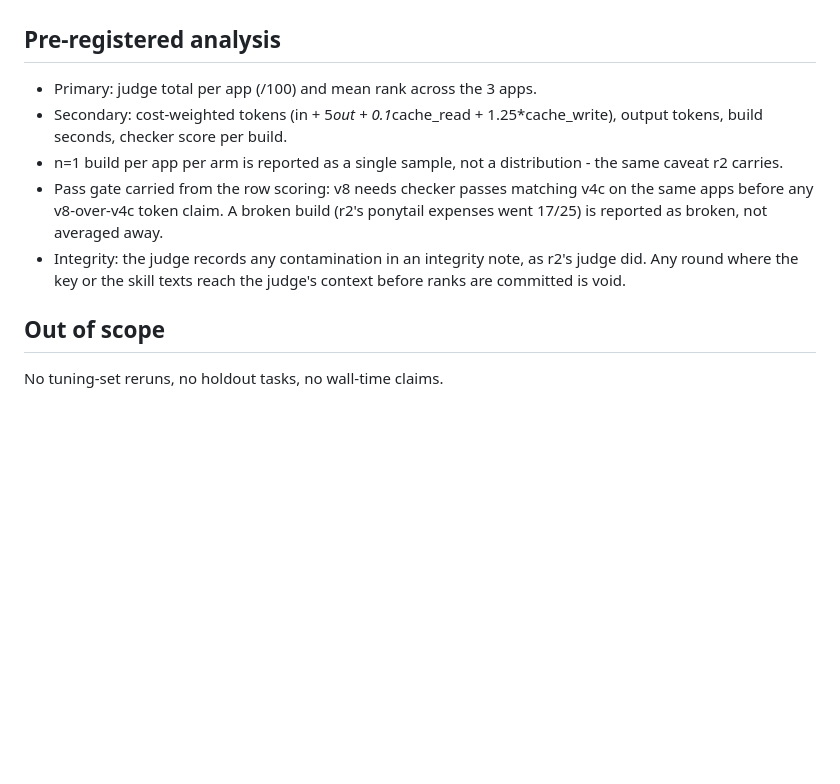
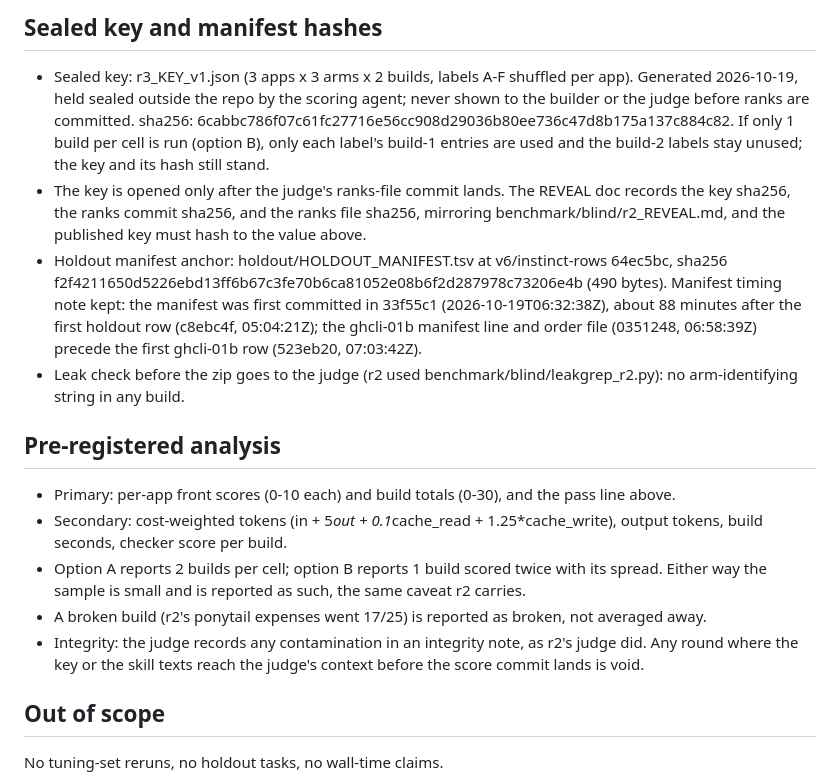
Before and after one commit to naman-sharma12345/tightloop, a Markdown page: benchmark/blind/r3_V8_PREREG.md, the part around one of its changes. GitHub-like rendering; blank space fills up the shorter version.

```diff
--- a/benchmark/blind/r3_V8_PREREG.md
+++ b/benchmark/blind/r3_V8_PREREG.md
@@ -26,11 +47,17 @@ Reuse `benchmark/blind/r2_JUDGE_RUBRIC.md` from commit b8d4711, unchanged. Verif
+## Sealed key and manifest hashes
+
+- Sealed key: r3_KEY_v1.json (3 apps x 3 arms x 2 builds, labels A-F shuffled per app). Generated 2026-10-19, held sealed outside the repo by the scoring agent; never shown to the builder or the judge before ranks are committed. sha256: 6cabbc786f07c61fc27716e56cc908d29036b80ee736c47d8b175a137c884c82. If only 1 build per cell is run (option B), only each label's build-1 entries are used and the build-2 labels stay unused; the key and its hash still stand.
+- The key is opened only after the judge's ranks-file commit lands. The REVEAL doc records the key sha256, the ranks commit sha256, and the ranks file sha256, mirroring benchmark/blind/r2_REVEAL.md, and the published key must hash to the value above.
+- Holdout manifest anchor: holdout/HOLDOUT_MANIFEST.tsv at v6/instinct-rows 64ec5bc, sha256 f2f4211650d5226ebd13ff6b67c3fe70b6ca81052e08b6f2d287978c73206e4b (490 bytes). Manifest timing note kept: the manifest was first committed in 33f55c1 (2026-10-19T06:32:38Z), about 88 minutes after the first holdout row (c8ebc4f, 05:04:21Z); the ghcli-01b manifest line and order file (0351248, 06:58:39Z) precede the first ghcli-01b row (523eb20, 07:03:42Z).
+- Leak check before the zip goes to the judge (r2 used benchmark/blind/leakgrep_r2.py): no arm-identifying string in any build.
 
 ## Pre-registered analysis
 
-- Primary: judge total per app (/100) and mean rank across the 3 apps.
+- Primary: per-app front scores (0-10 each) and build totals (0-30), and the pass line above.
 - Secondary: cost-weighted tokens (in + 5*out + 0.1*cache_read + 1.25*cache_write), output tokens, build seconds, checker score per build.
-- n=1 build per app per arm is reported as a single sample, not a distribution - the same caveat r2 carries.
-- Pass gate carried from the row scoring: v8 needs checker passes matching v4c on the same apps before any v8-over-v4c token claim. A broken build (r2's ponytail expenses went 17/25) is reported as broken, not averaged away.
-- Integrity: the judge records any contamination in an integrity note, as r2's judge did. Any round where the key or the skill texts reach the judge's context before ranks are committed is void.
+- Option A reports 2 builds per cell; option B reports 1 build scored twice with its spread. Either way the sample is small and is reported as such, the same caveat r2 carries.
+- A broken build (r2's ponytail expenses went 17/25) is reported as broken, not averaged away.
+- Integrity: the judge records any contamination in an integrity note, as r2's judge did. Any round where the key or the skill texts reach the judge's context before the score commit lands is void.
 
 ## Out of scope
 
```
Also changed, not shown: other parts of benchmark/blind/r3_V8_PREREG.md (+32 -11 lines).
